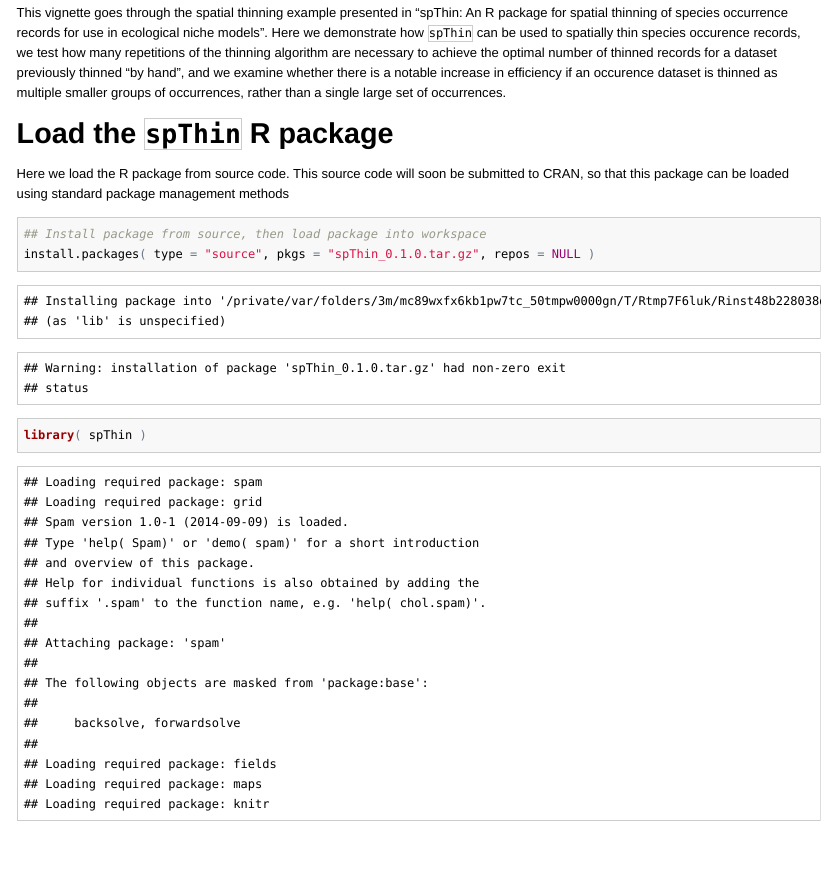
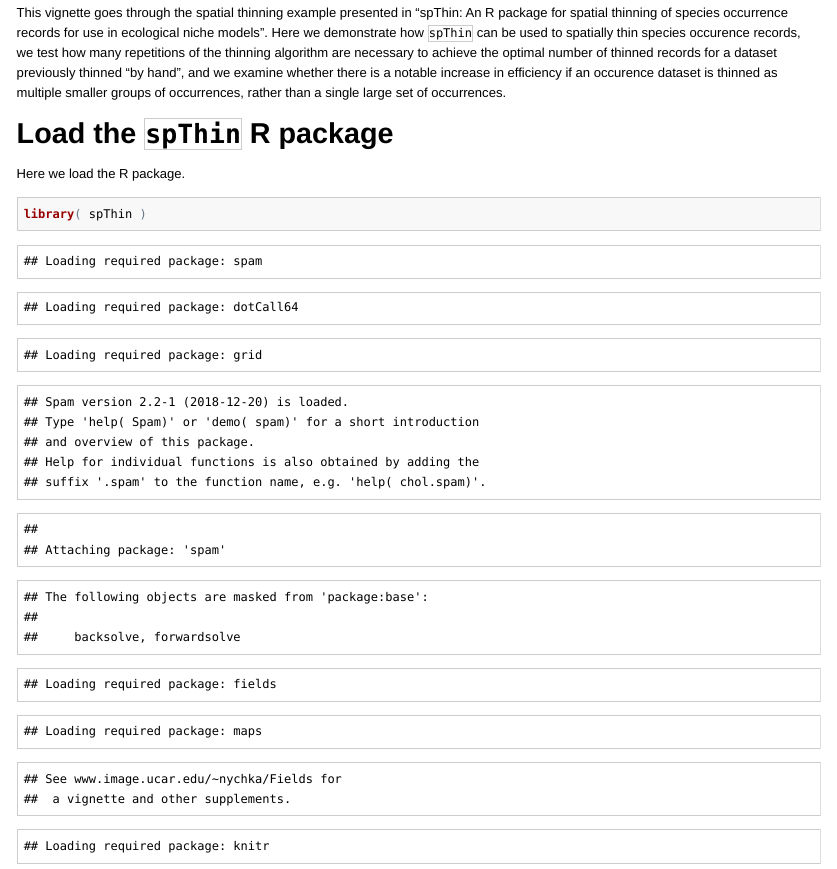
Before and after one commit to cran/spThin, an R Markdown document (inst/doc/spThin_vignette.Rmd): the page in a window 1100 px wide, from 70 px down. The pictures show the output file inst/doc/spThin_vignette.html that the author committed with the source, opened offline; long lines of code are wrapped.

Commit message:
version 0.1.0.1

````diff
--- a/inst/doc/spThin_vignette.Rmd
+++ b/inst/doc/spThin_vignette.Rmd
@@ -22,14 +22,10 @@ rather than a single large set of occurrences.
 
 # Load the `spThin` R package
 
-Here we load the R package from source code. This source code will soon be
-submitted to CRAN, so that this package can be loaded using standard
-package management methods
+Here we load the R package.
 
 ```{r load_package}
 
-## Install package from source, then load package into workspace
-install.packages( type = "source", pkgs = "spThin_0.1.0.tar.gz", repos = NULL )
 library( spThin )
 
 ```
````
Also changed, not shown: inst/doc/spThin_vignette.R (+0 -2 lines), vignettes/spThin_vignette.Rmd (+1 -5 lines), build/vignette.rds, data/Heteromys_anomalus_South_America.rda, inst/doc/spThin_vignette.html, 2 other files.
